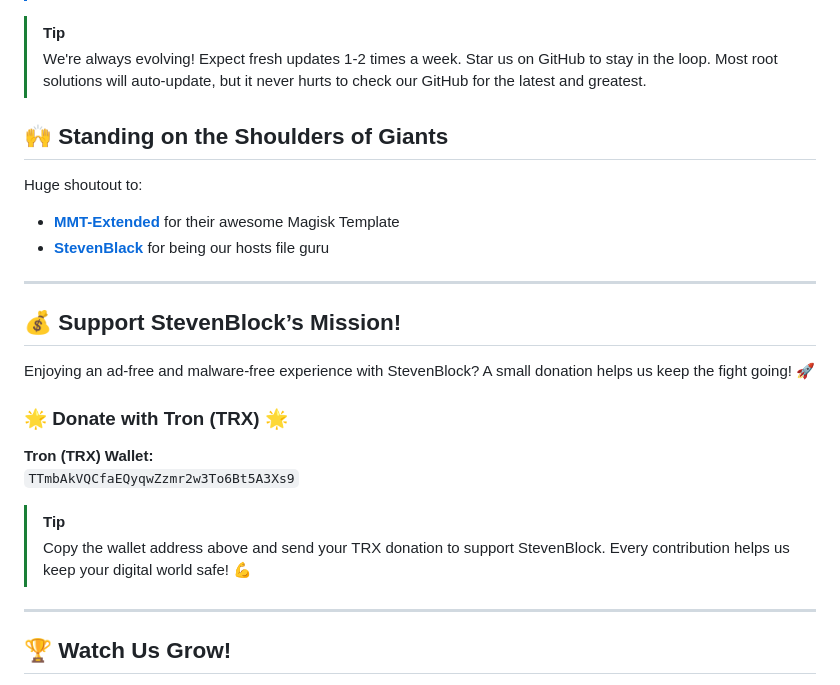
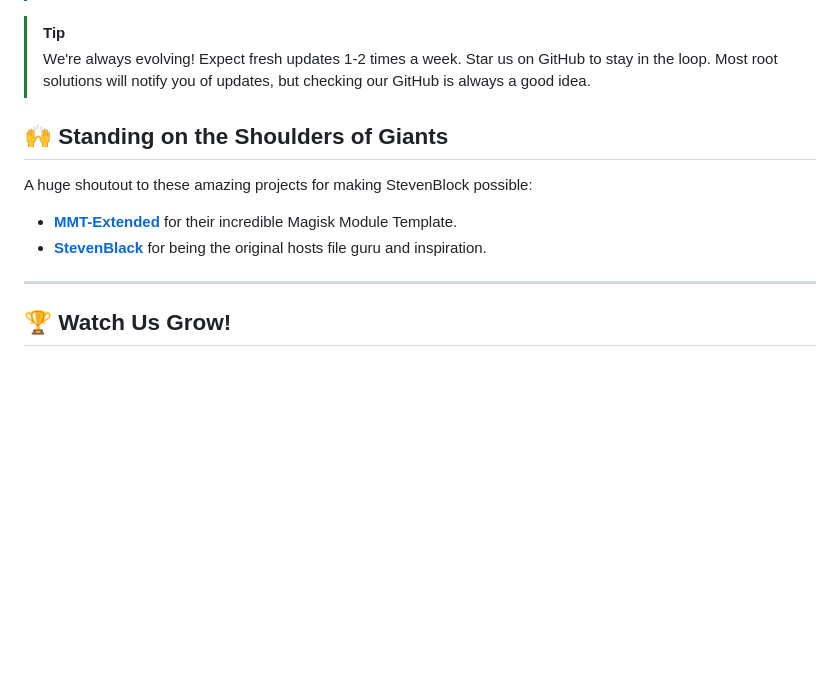
Before and after one commit to mikropsoft/StevenBlock, a Markdown page: README.md, the part around one of its changes. GitHub-like rendering; blank space fills up the shorter version.

```diff
--- a/README.md
+++ b/README.md
@@ -65,28 +70,13 @@ Join our [Telegram group](https://t.me/stevenblockmodule) and get help from the
 
 > [!TIP]
-> We're always evolving! Expect fresh updates 1-2 times a week. Star us on GitHub to stay in the loop. Most root solutions will auto-update, but it never hurts to check our GitHub for the latest and greatest.
+> We're always evolving! Expect fresh updates 1-2 times a week. Star us on GitHub to stay in the loop. Most root solutions will notify you of updates, but checking our GitHub is always a good idea.
 
 ## 🙌 Standing on the Shoulders of Giants
 
-Huge shoutout to:
-- **[MMT-Extended](https://github.com/Zackptg5/MMT-Extended)** for their awesome Magisk Template
-- **[StevenBlack](https://github.com/StevenBlack)** for being our hosts file guru
+A huge shoutout to these amazing projects for making StevenBlock possible:
 
----
-
-## 💰 Support StevenBlock’s Mission!
-
-Enjoying an ad-free and malware-free experience with StevenBlock? A small donation helps us keep the fight going! 🚀
-
-<div align="left">
-  <h3>🌟 Donate with Tron (TRX) 🌟</h3>
-  <p><strong>Tron (TRX) Wallet:</strong><br>
-    <code>TTmbAkVQCfaEQyqwZzmr2w3To6Bt5A3Xs9</code>
-  </p>
-</div>
-
-> [!TIP]
-> Copy the wallet address above and send your TRX donation to support StevenBlock. Every contribution helps us keep your digital world safe! 💪
+-   **[MMT-Extended](https://github.com/Zackptg5/MMT-Extended)** for their incredible Magisk Module Template.
+-   **[StevenBlack](https://github.com/StevenBlack)** for being the original hosts file guru and inspiration.
 
 ---
 
```
Also changed, not shown: other parts of README.md (+29 -24 lines).
